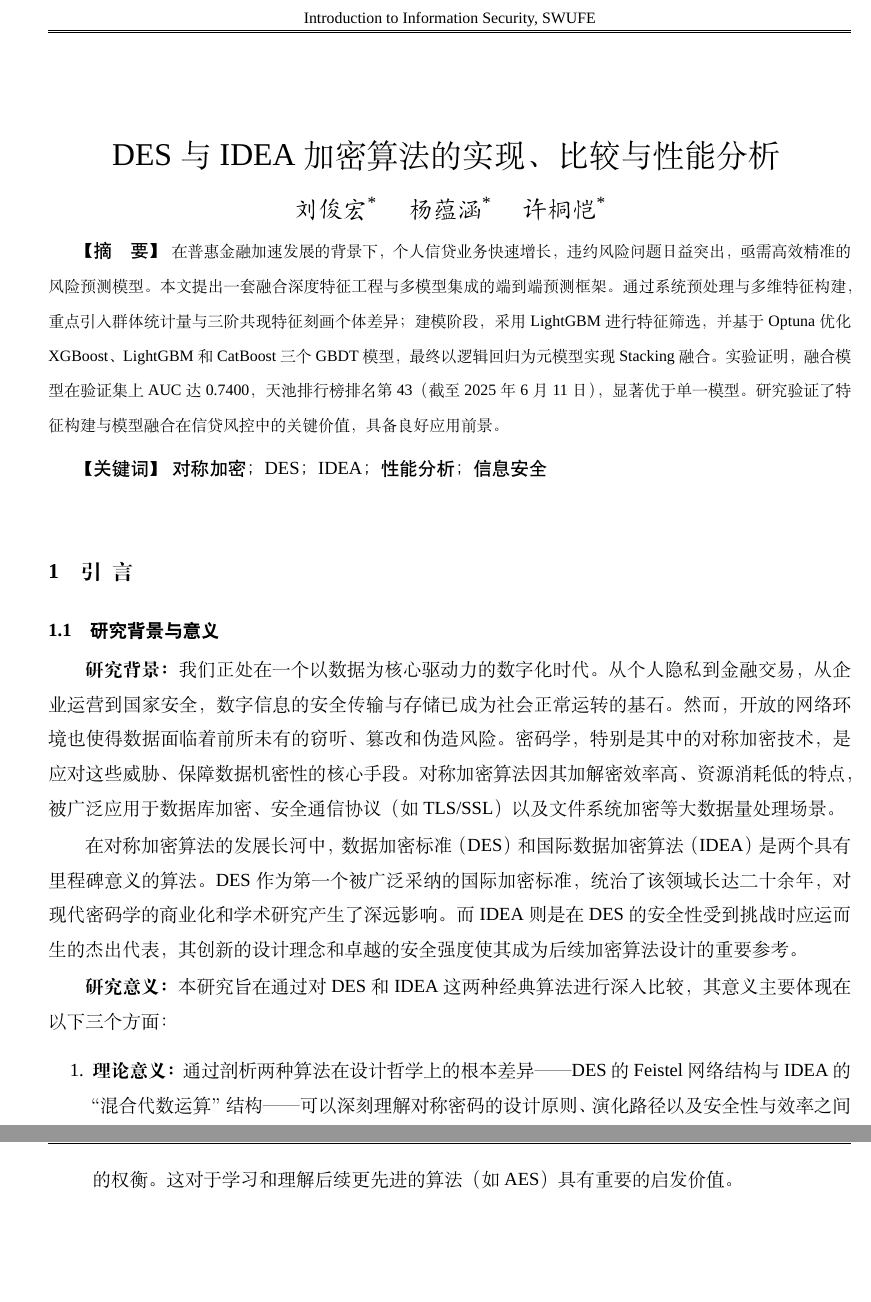
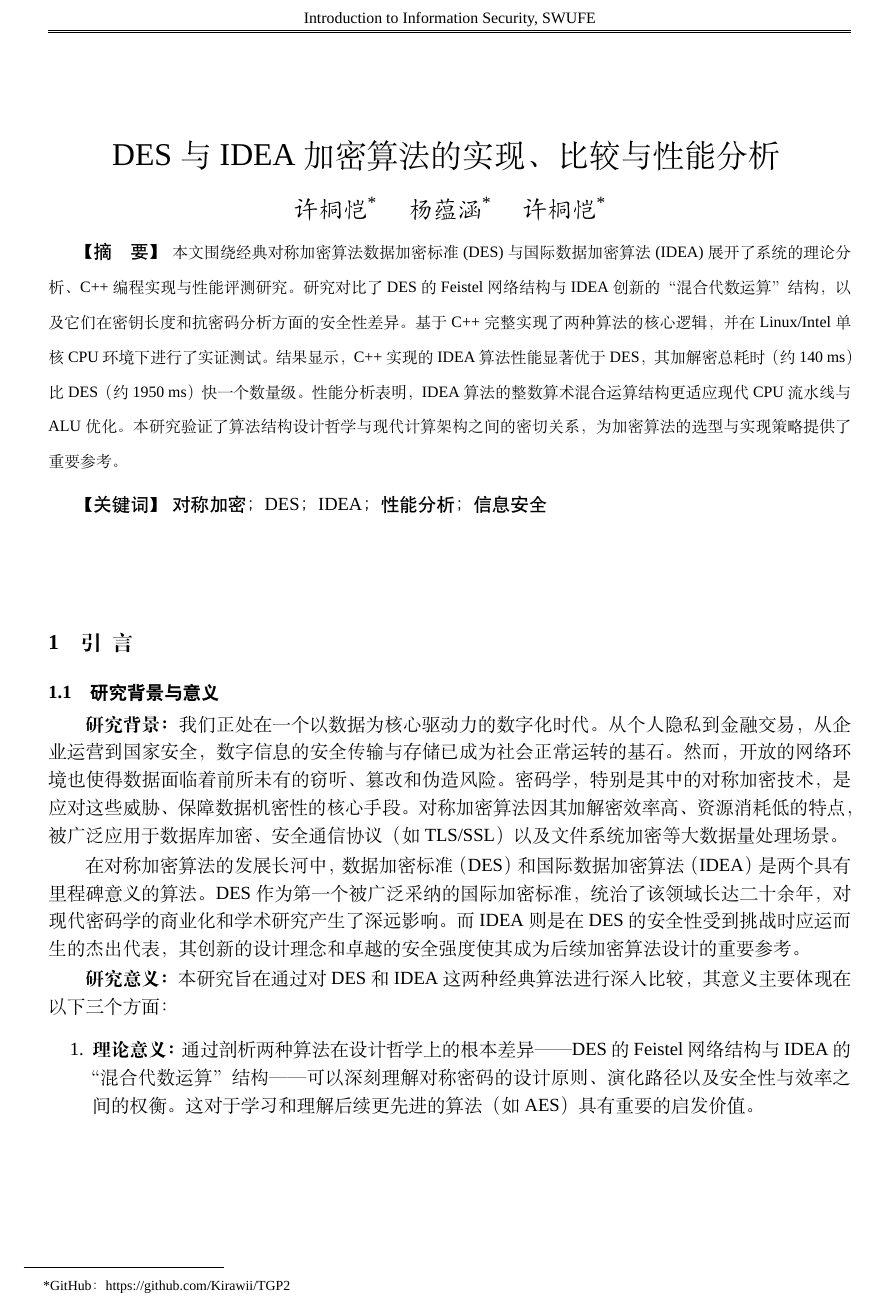
Before and after one commit to Kirawii/TGP2, a LaTeX problem sheet (TempExample.tex, which reads thuemp.cls): two parts of pages 1 and 2 of 12 before the commit and part of page 1 of 11 after it, the two joined at a grey line, cut so that both start at the same text, the shorter picture padded with empty space. Compiled offline with XeLaTeX; a missing font is replaced by an installed copy or a similar font.

Commit message:
feat:abstract and github link

```diff
--- a/TempExample.tex
+++ b/TempExample.tex
@@ -4,10 +4,10 @@
 
 % 标题，作者
 \emptitle{DES与IDEA加密算法的实现、比较与性能分析}
-\empauthor{刘俊宏}{杨蕴涵}{许桐恺}
+\empauthor{许桐恺}{杨蕴涵}{许桐恺}
 
 % 奇数页页眉 % 请在这里写出第一作者以及论文题目
-\fancyhead[CO]{{\footnotesize 刘俊宏，杨蕴涵，许桐恺: 对称加密算法性能评测：基于C++实现的DES与IDEA对比}}
+\fancyhead[CO]{{\footnotesize 刘俊宏，杨蕴涵，许桐恺: DES与IDEA加密算法的实现、比较与性能分析}}
 
 
 %%%%%%%%%%%%%%%%%%%%%%%%%%%%%%%%%%%%%%%%%%%%%%%%%%%%%%%%%%%%%%%%
@@ -20,7 +20,7 @@
 
 %%%%%%%%摘要
 \begin{empAbstract}
-在普惠金融加速发展的背景下，个人信贷业务快速增长，违约风险问题日益突出，亟需高效精准的风险预测模型。本文提出一套融合深度特征工程与多模型集成的端到端预测框架。通过系统预处理与多维特征构建，重点引入群体统计量与三阶共现特征刻画个体差异；建模阶段，采用 LightGBM 进行特征筛选，并基于 Optuna 优化 XGBoost、LightGBM 和 CatBoost 三个 GBDT 模型，最终以逻辑回归为元模型实现 Stacking 融合。实验证明，融合模型在验证集上 AUC 达 0.7400，天池排行榜排名第 43（截至 2025 年 6 月 11 日），显著优于单一模型。研究验证了特征构建与模型融合在信贷风控中的关键价值，具备良好应用前景。
+本文围绕经典对称加密算法数据加密标准 (DES) 与国际数据加密算法 (IDEA) 展开了系统的理论分析、C++ 编程实现与性能评测研究。研究对比了 DES 的 Feistel 网络结构与 IDEA 创新的“混合代数运算”结构，以及它们在密钥长度和抗密码分析方面的安全性差异。基于 C++ 完整实现了两种算法的核心逻辑，并在 Linux/Intel 单核 CPU 环境下进行了实证测试。结果显示，C++ 实现的 IDEA 算法性能显著优于 DES，其加解密总耗时（约 140 ms）比 DES（约 1950 ms）快一个数量级。性能分析表明，IDEA 算法的整数算术混合运算结构更适应现代 CPU 流水线与 ALU 优化。本研究验证了算法结构设计哲学与现代计算架构之间的密切关系，为加密算法的选型与实现策略提供了重要参考。
 \end{empAbstract}
 
 % %%%%%%%%英文标题、作者、摘要、关键词
@@ -34,7 +34,7 @@
 % \end{empAbstractEn}
 
 %%%%%%%%首页角注，依次为实验时间、报告时间、学号、email
-
+\empfirstfoot{https://github.com/Kirawii/TGP2}
 %%%%%%%%！首页角注可能与正文重叠，请通过调整正文中第一页的\enlargethispage{-3.3cm}位置手动校准正文底部位置：
 %%%%%%%%%%%%%%%%%%%%%%%%%%%%%%%%%%%%%%%%%%%%%%%%%%%%%%%%%%%%%%%%
 %  正文由此开始
--- a/thuemp.cls
+++ b/thuemp.cls
@@ -203,8 +203,7 @@ hidelinks
 \noindent\rule{4cm}{.5pt}\\[0.5ex]%
 \hspace*{1em} \liuhao \linespread{0.8}\selectfont
 \parbox{\textwidth}{
-\heiti\makebox[\widthof{\makebox{*}实}][r]{\makebox{*}学}号：#1 \\
-\heiti\makebox[\widthof{\makebox{*}实}][r]{\makebox{*}E-}mail：#2 \\
+\heiti\makebox[\widthof{\makebox{*}实}][r]{\makebox{*}Git}Hub：#1 \\
 }}
 }
 
```
Also changed, not shown: TempExample.pdf, 1 other file.
